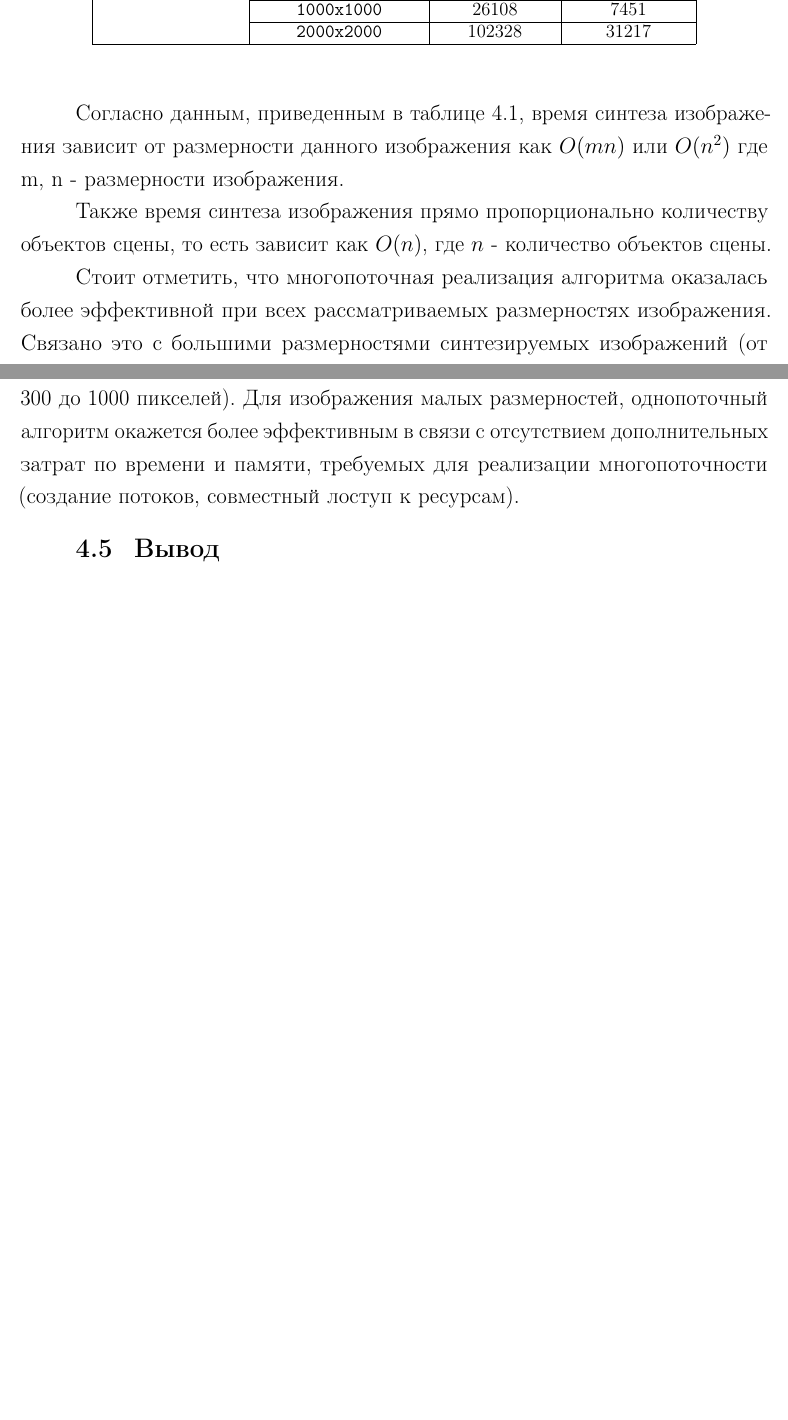
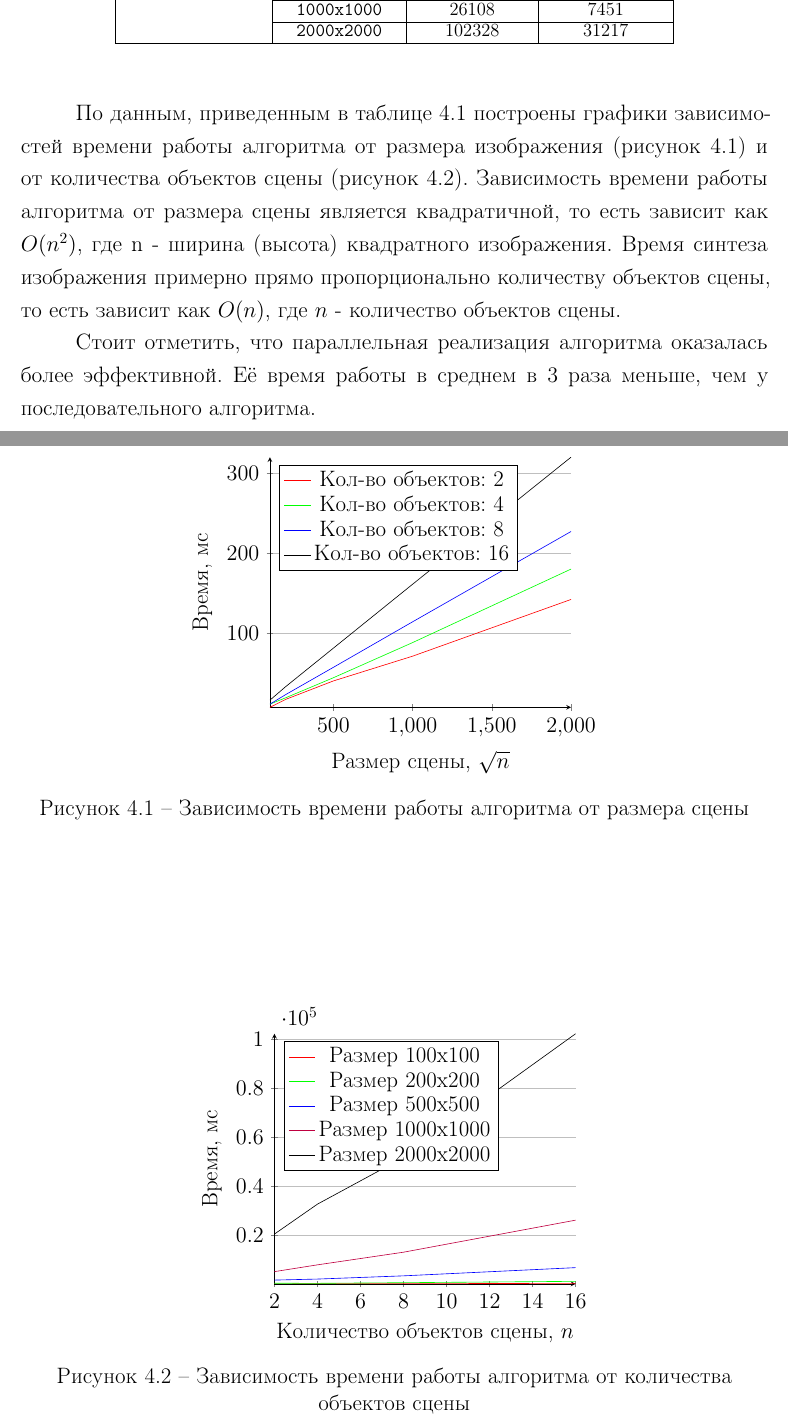
Before and after one commit to denzhkko/bmstu_iu7_cgcp, a LaTeX thesis (docs/rpz/src/coursework.tex, which reads docs/rpz/src/07-research.tex, docs/rpz/src/bmstu.cls): two parts of pages 27 and 28 of 31 before the commit and two parts of pages 25 and 26 of 30 after it, joined at a grey line, cut so that both start at the same text, the shorter picture padded with empty space. Compiled offline with pdfLaTeX.

Commit message:
rpz corrected

```diff
--- a/docs/rpz/src/07-research.tex
+++ b/docs/rpz/src/07-research.tex
@@ -85,8 +83,52 @@
 	\end{center}
 \end{table}
 
-        Согласно данным, приведенным в таблице \ref{tbl:time}, время синтеза изображения зависит от размерности данного изображения как $O(m n)$ или $O(n^2)$ где m, n - размерности изображения.
+\begin{figure}[!h]
+    \centering
+    \begin{tikzpicture}
+        \begin{axis}[
+            axis lines=left,
+            xlabel={Размер сцены, \( \sqrt{n} \)},
+            ylabel={Время, мс},
+            legend pos=north west,
+            ymajorgrids=true
+        ]
+            \addplot[color=red] coordinates {(100,7)(200,17)(500,40)(1000,71)(2000,142)};
+            \addplot[color=green] coordinates {(100,11)(200,19)(500,44)(1000,88)(2000,180)};
+            \addplot[color=blue] coordinates {(100,11)(200,23)(500,57)(1000,114)(2000,227)};
+            \addplot[color=black] coordinates {(100,16)(200,33)(500,81)(1000,161)(2000,320)};
+            \legend{Кол-во объектов: 2, Кол-во объектов: 4, Кол-во объектов: 8, Кол-во объектов: 16}
+        \end{axis}
+    \end{tikzpicture}
+    \captionsetup{justification=centering}
+    \caption{Зависимость времени работы алгоритма от размера сцены}
+    \label{plt:time_by_size}
+\end{figure}
 
-        Также время синтеза изображения прямо пропорционально количеству объектов сцены, то есть зависит как $O(n)$, где $n$ - количество объектов сцены.
+\begin{figure}[!h]
+    \centering
+    \begin{tikzpicture}
+        \begin{axis}[
+            axis lines=left,
+            xlabel={Количество объектов сцены, \( n \)},
+            ylabel={Время, мс},
+            legend pos=north west,
+            ymajorgrids=true
+        ]
+            \addplot[color=red] coordinates {(2,49)(4,135)(8,135)(16,272)};
+            \addplot[color=green] coordinates {(2,301)(4,280)(8,544)(16,1098)};
+            \addplot[color=blue] coordinates {(2,1606)(4,2024)(8,3341)(16,6693)};
+            \addplot[color=purple] coordinates {(2,5068)(4,7840)(8,13009)(16,26108)};
+            \addplot[color=black] coordinates {(2,20428)(4,32666)(8,51708)(16,102328)};
+            \legend{Размер 100x100, Размер 200x200, Размер 500x500, Размер 1000x1000, Размер 2000x2000}
+        \end{axis}
+    \end{tikzpicture}
+    \captionsetup{justification=centering}
+    \caption{Зависимость времени работы алгоритма от количества объектов сцены}
+    \label{plt:time_by_count}
+\end{figure}
 
-        Стоит отметить, что многопоточная реализация алгоритма оказалась  более эффективной при всех рассматриваемых размерностях изображения. Связано это с большими размерностями синтезируемых изображений (от 300 до 1000 пикселей). Для изображения малых размерностей, однопоточный алгоритм окажется более эффективным в связи с отсутствием дополнительных затрат по времени и памяти, требуемых для реализации многопоточности (создание потоков, совместный лоступ к ресурсам).
+        По данным, приведенным в таблице \ref{tbl:time} построены графики зависимостей времени работы алгоритма от размера изображения (рисунок \ref{plt:time_by_size}) и от количества объектов сцены (рисунок \ref{plt:time_by_count}). Зависимость времени работы алгоритма от размера сцены является квадратичной, то есть зависит как $O(n^2)$, где n - ширина (высота) квадратного изображения. Время синтеза изображения примерно прямо пропорционально количеству объектов сцены, то есть зависит как $O(n)$, где $n$ - количество объектов сцены.
+
+
+        Стоит отметить, что параллельная реализация алгоритма оказалась более эффективной. Её время работы в среднем в 3 раза меньше, чем у последовательного алгоритма.
--- a/docs/rpz/src/bmstu.cls
+++ b/docs/rpz/src/bmstu.cls
@@ -312,7 +312,7 @@
 		\titlepageauthors{#4}{#5}{Руководитель курсовой работы}{#6}{#7}{#8}{}
 		\vspace{14mm}
 
-		\textit{{\the\year} г.}
+		\textit{{2021} г.}
 	\end{titlepage}
 
 	\setcounter{page}{2}
```
Also changed, not shown: docs/rpz/src/03-introduction.tex (+2 -4 lines), docs/rpz/src/04-analysis.tex (+10 -10 lines), docs/rpz/src/05-design.tex (+6 -4 lines), docs/rpz/src/06-implementation.tex (+10 -12 lines), docs/rpz/src/08-conclusion.tex (+4 -6 lines), docs/rpz/pdf/cgcp.pdf, docs/rpz/src/inc/img/ray_tracing.pdf, docs/rpz/src/inc/img/ui.png, docs/rpz/src/inc/img/ui_constructor.png, docs/rpz/src/inc/img/ui_new_obj.png (added), docs/rpz/src/inc/img/ui_new_obj_01.png (deleted), docs/rpz/src/inc/img/ui_new_obj_02.png (deleted), docs/rpz/src/inc/img/ui_render.png, docs/rpz/src/inc/lst/build.sh, 1 more files.
